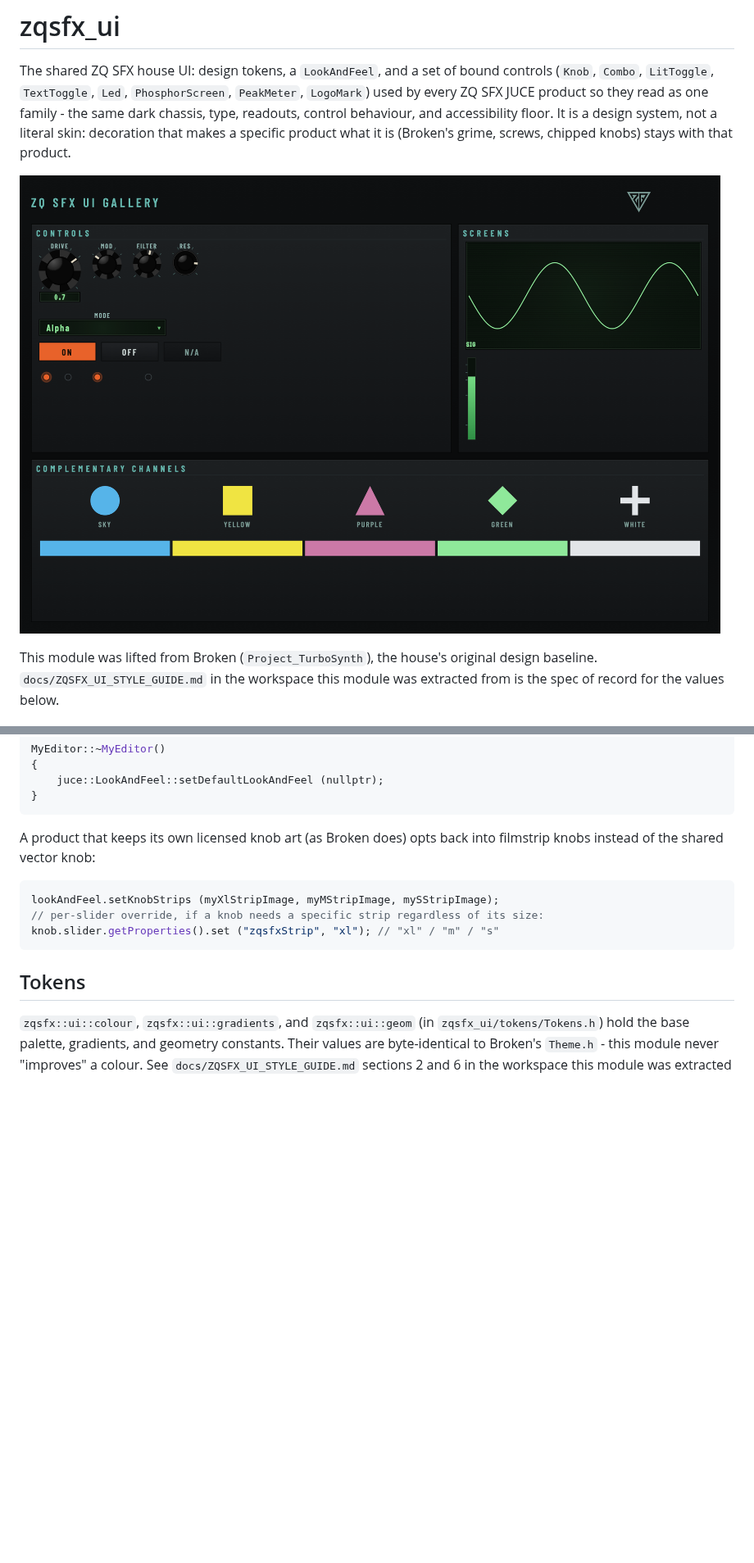
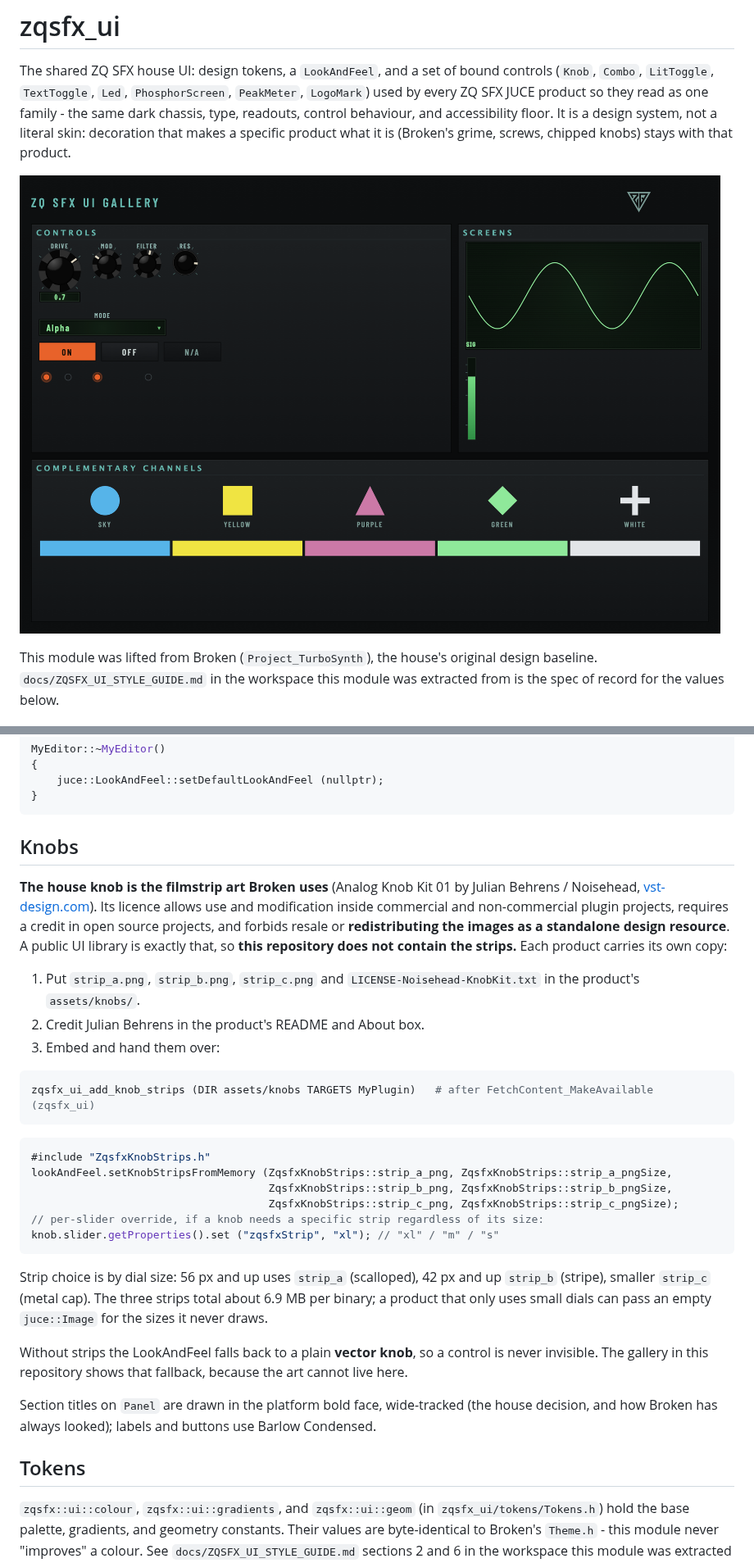
Before and after one commit to themightyzq/zqsfx_ui, a Markdown page: README.md, 2 parts joined by grey strips. Shown at 82% size. GitHub-like rendering; pictures changed too: docs/gallery.png; blank space fills up the shorter version.

Commit message:
v0.1.1: platform-bold panel titles; house knob is per-product filmstrip art
Owner decisions after reviewing the gallery. Panel titles use the platform bold face, as
Broken always has. The house knob is Broken's Noisehead filmstrip art, whose licence forbids
redistribution as a standalone resource, so products embed their own copy: new CMake helper
zqsfx_ui_add_knob_strips() and LookAndFeel::setKnobStripsFromMemory(). Vector knob is the fallback.

Co-Authored-By: Claude Fable 5.1 <noreply@anthropic.com>

````diff
--- a/README.md
+++ b/README.md
@@ -75,14 +75,42 @@ MyEditor::~MyEditor()
 }
 ```
 
-A product that keeps its own licensed knob art (as Broken does) opts back into
-filmstrip knobs instead of the shared vector knob:
+## Knobs
+
+**The house knob is the filmstrip art Broken uses** (Analog Knob Kit 01 by Julian Behrens /
+Noisehead, [vst-design.com](https://www.vst-design.com)). Its licence allows use and
+modification inside commercial and non-commercial plugin projects, requires a credit in open
+source projects, and forbids resale or **redistributing the images as a standalone design
+resource**. A public UI library is exactly that, so **this repository does not contain the
+strips.** Each product carries its own copy:
+
+1. Put `strip_a.png`, `strip_b.png`, `strip_c.png` and `LICENSE-Noisehead-KnobKit.txt` in the
+   product's `assets/knobs/`.
+2. Credit Julian Behrens in the product's README and About box.
+3. Embed and hand them over:
+
+```cmake
+zqsfx_ui_add_knob_strips (DIR assets/knobs TARGETS MyPlugin)   # after FetchContent_MakeAvailable (zqsfx_ui)
+```
 
 ```cpp
-lookAndFeel.setKnobStrips (myXlStripImage, myMStripImage, mySStripImage);
+#include "ZqsfxKnobStrips.h"
+lookAndFeel.setKnobStripsFromMemory (ZqsfxKnobStrips::strip_a_png, ZqsfxKnobStrips::strip_a_pngSize,
+                                     ZqsfxKnobStrips::strip_b_png, ZqsfxKnobStrips::strip_b_pngSize,
+                                     ZqsfxKnobStrips::strip_c_png, ZqsfxKnobStrips::strip_c_pngSize);
 // per-slider override, if a knob needs a specific strip regardless of its size:
 knob.slider.getProperties().set ("zqsfxStrip", "xl"); // "xl" / "m" / "s"
 ```
+
+Strip choice is by dial size: 56 px and up uses `strip_a` (scalloped), 42 px and up `strip_b`
+(stripe), smaller `strip_c` (metal cap). The three strips total about 6.9 MB per binary; a
+product that only uses small dials can pass an empty `juce::Image` for the sizes it never draws.
+
+Without strips the LookAndFeel falls back to a plain **vector knob**, so a control is never
+invisible. The gallery in this repository shows that fallback, because the art cannot live here.
+
+Section titles on `Panel` are drawn in the platform bold face, wide-tracked (the house
+decision, and how Broken has always looked); labels and buttons use Barlow Condensed.
 
 ## Tokens
 
````
Also changed, not shown: other parts of README.md (+1 -1 lines), CHANGELOG.md (+17 -0 lines), 4 other files.
